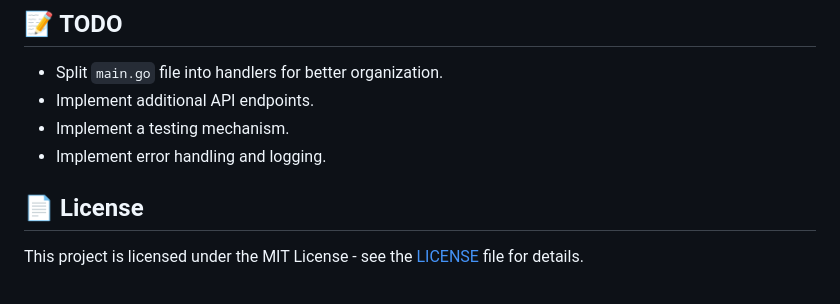
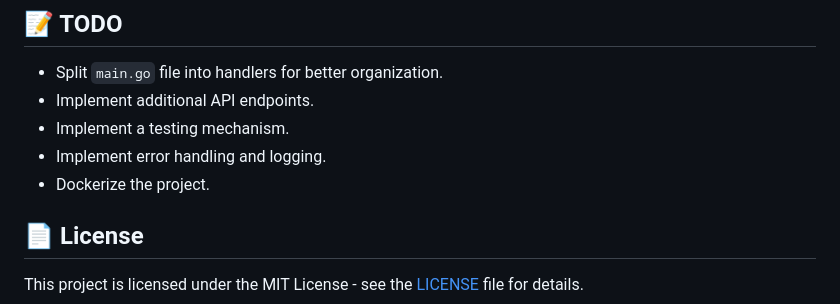
Before and after one commit to MingFei2001/HeyAPI, a Markdown page: README.md, the part around the change. Drawn GitHub-style.

Commit message:
added new todo item

```diff
--- a/README.md
+++ b/README.md
@@ -83,6 +83,7 @@ Example API endpoint:
 *   Implement additional API endpoints.
 *   Implement a testing mechanism.
 *   Implement error handling and logging.
+*   Dockerize the project.
 
 ## 📄 License
 
```
